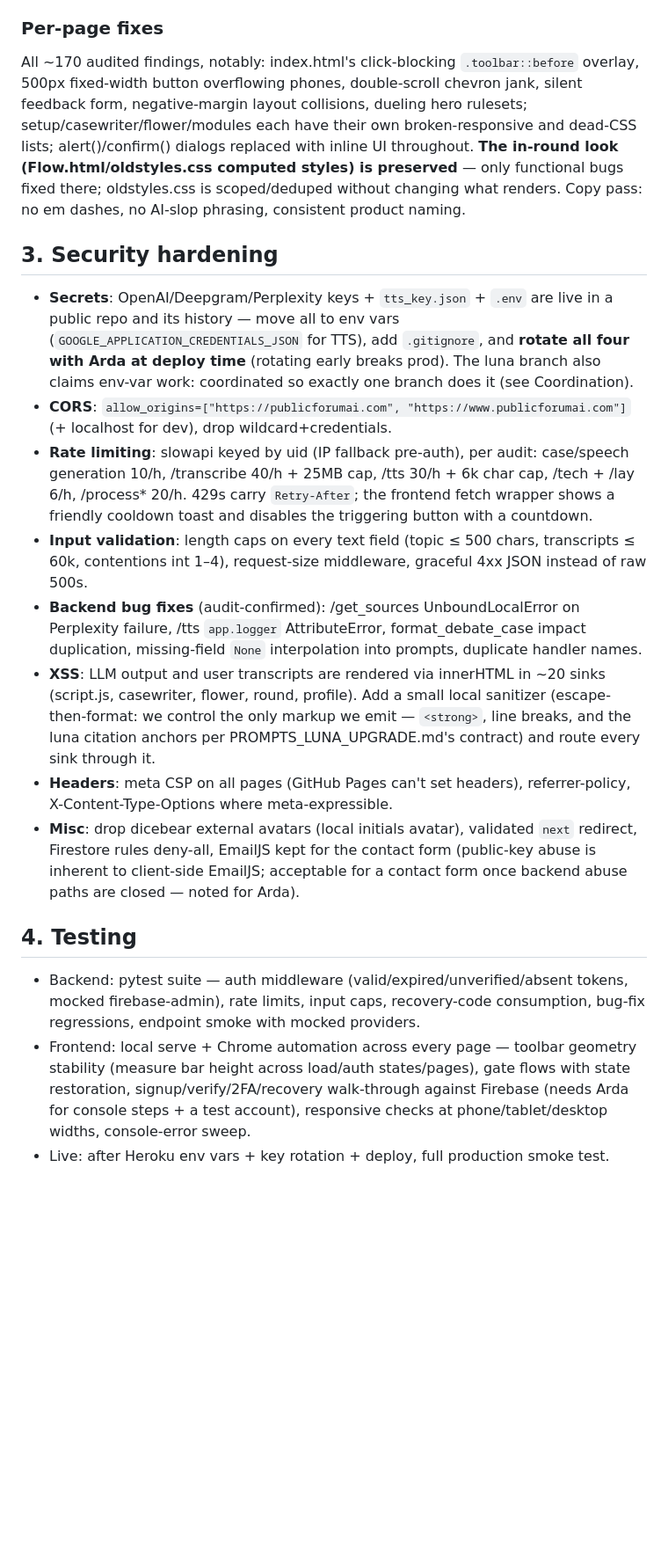
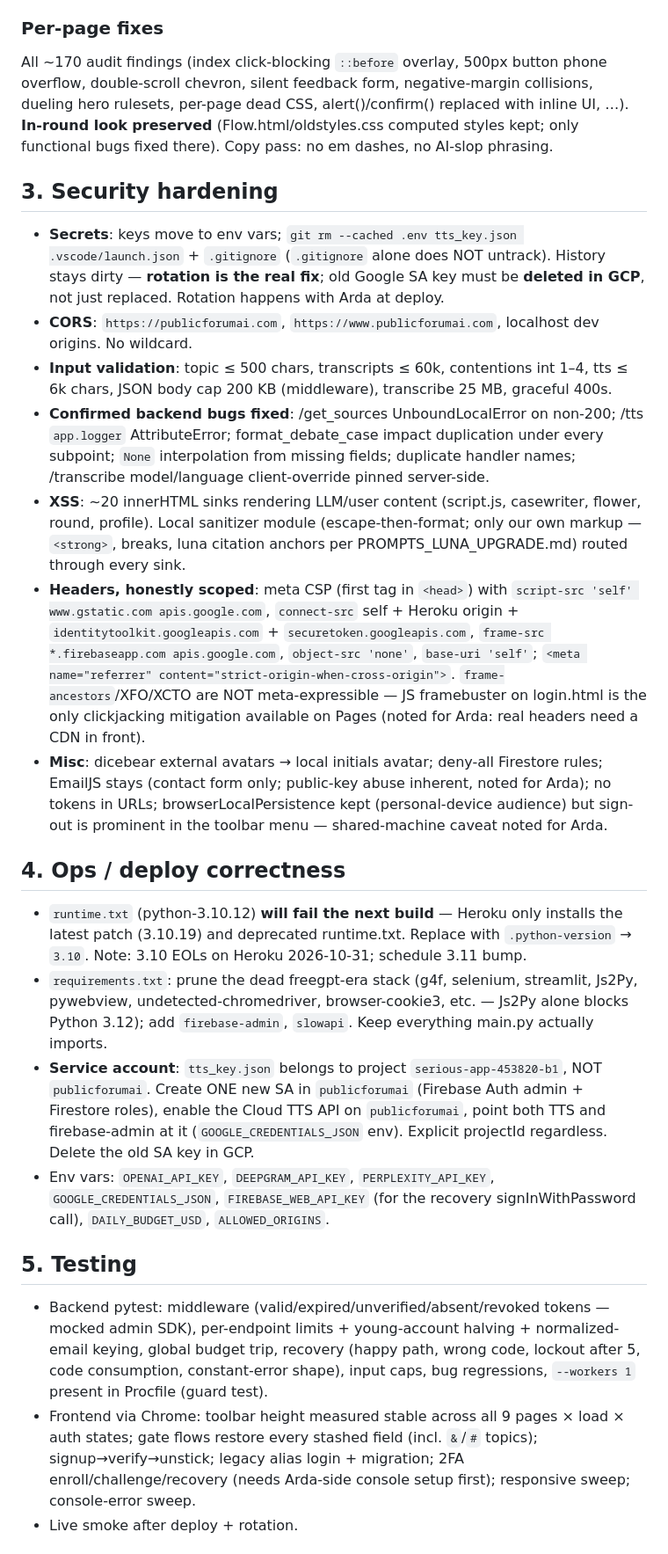
Before and after one commit to againh3x/againh3x.github.io, a Markdown page: OVERHAUL_PLAN.md, the part around one of its changes. Shown at 88% size. Rendered like a GitHub page; blank space fills up the shorter version.

```diff
--- a/OVERHAUL_PLAN.md
+++ b/OVERHAUL_PLAN.md
@@ -61,20 +68,23 @@ Fix:
 ### Per-page fixes
-All ~170 audited findings, notably: index.html's click-blocking `.toolbar::before` overlay, 500px fixed-width button overflowing phones, double-scroll chevron jank, silent feedback form, negative-margin layout collisions, dueling hero rulesets; setup/casewriter/flower/modules each have their own broken-responsive and dead-CSS lists; alert()/confirm() dialogs replaced with inline UI throughout. **The in-round look (Flow.html/oldstyles.css computed styles) is preserved** — only functional bugs fixed there; oldstyles.css is scoped/deduped without changing what renders.
-Copy pass: no em dashes, no AI-slop phrasing, consistent product naming.
+All ~170 audit findings (index click-blocking `::before` overlay, 500px button phone overflow, double-scroll chevron, silent feedback form, negative-margin collisions, dueling hero rulesets, per-page dead CSS, alert()/confirm() replaced with inline UI, …). **In-round look preserved** (Flow.html/oldstyles.css computed styles kept; only functional bugs fixed there). Copy pass: no em dashes, no AI-slop phrasing.
 
 ## 3. Security hardening
+- **Secrets**: keys move to env vars; `git rm --cached .env tts_key.json .vscode/launch.json` + `.gitignore` (`.gitignore` alone does NOT untrack). History stays dirty — **rotation is the real fix**; old Google SA key must be **deleted in GCP**, not just replaced. Rotation happens with Arda at deploy.
+- **CORS**: `https://publicforumai.com`, `https://www.publicforumai.com`, localhost dev origins. No wildcard.
+- **Input validation**: topic ≤ 500 chars, transcripts ≤ 60k, contentions int 1–4, tts ≤ 6k chars, JSON body cap 200 KB (middleware), transcribe 25 MB, graceful 400s.
+- **Confirmed backend bugs fixed**: /get_sources UnboundLocalError on non-200; /tts `app.logger` AttributeError; format_debate_case impact duplication under every subpoint; `None` interpolation from missing fields; duplicate handler names; /transcribe model/language client-override pinned server-side.
+- **XSS**: ~20 innerHTML sinks rendering LLM/user content (script.js, casewriter, flower, round, profile). Local sanitizer module (escape-then-format; only our own markup — `<strong>`, breaks, luna citation anchors per PROMPTS_LUNA_UPGRADE.md) routed through every sink.
+- **Headers, honestly scoped**: meta CSP (first tag in `<head>`) with `script-src 'self' www.gstatic.com apis.google.com`, `connect-src` self + Heroku origin + `identitytoolkit.googleapis.com` + `securetoken.googleapis.com`, `frame-src *.firebaseapp.com apis.google.com`, `object-src 'none'`, `base-uri 'self'`; `<meta name="referrer" content="strict-origin-when-cross-origin">`. `frame-ancestors`/XFO/XCTO are NOT meta-expressible — JS framebuster on login.html is the only clickjacking mitigation available on Pages (noted for Arda: real headers need a CDN in front).
+- **Misc**: dicebear external avatars → local initials avatar; deny-all Firestore rules; EmailJS stays (contact form only; public-key abuse inherent, noted for Arda); no tokens in URLs; browserLocalPersistence kept (personal-device audience) but sign-out is prominent in the toolbar menu — shared-machine caveat noted for Arda.
 
-- **Secrets**: OpenAI/Deepgram/Perplexity keys + `tts_key.json` + `.env` are live in a public repo and its history — move all to env vars (`GOOGLE_APPLICATION_CREDENTIALS_JSON` for TTS), add `.gitignore`, and **rotate all four with Arda at deploy time** (rotating early breaks prod). The luna branch also claims env-var work: coordinated so exactly one branch does it (see Coordination).
-- **CORS**: `allow_origins=["https://publicforumai.com", "https://www.publicforumai.com"]` (+ localhost for dev), drop wildcard+credentials.
-- **Rate limiting**: slowapi keyed by uid (IP fallback pre-auth), per audit: case/speech generation 10/h, /transcribe 40/h + 25MB cap, /tts 30/h + 6k char cap, /tech + /lay 6/h, /process* 20/h. 429s carry `Retry-After`; the frontend fetch wrapper shows a friendly cooldown toast and disables the triggering button with a countdown.
-- **Input validation**: length caps on every text field (topic ≤ 500 chars, transcripts ≤ 60k, contentions int 1–4), request-size middleware, graceful 4xx JSON instead of raw 500s.
-- **Backend bug fixes** (audit-confirmed): /get_sources UnboundLocalError on Perplexity failure, /tts `app.logger` AttributeError, format_debate_case impact duplication, missing-field `None` interpolation into prompts, duplicate handler names.
-- **XSS**: LLM output and user transcripts are rendered via innerHTML in ~20 sinks (script.js, casewriter, flower, round, profile). Add a small local sanitizer (escape-then-format: we control the only markup we emit — `<strong>`, line breaks, and the luna citation anchors per PROMPTS_LUNA_UPGRADE.md's contract) and route every sink through it.
-- **Headers**: meta CSP on all pages (GitHub Pages can't set headers), referrer-policy, X-Content-Type-Options where meta-expressible.
-- **Misc**: drop dicebear external avatars (local initials avatar), validated `next` redirect, Firestore rules deny-all, EmailJS kept for the contact form (public-key abuse is inherent to client-side EmailJS; acceptable for a contact form once backend abuse paths are closed — noted for Arda).
+## 4. Ops / deploy correctness
+- `runtime.txt` (python-3.10.12) **will fail the next build** — Heroku only installs the latest patch (3.10.19) and deprecated runtime.txt. Replace with `.python-version` → `3.10`. Note: 3.10 EOLs on Heroku 2026-10-31; schedule 3.11 bump.
+- `requirements.txt`: prune the dead freegpt-era stack (g4f, selenium, streamlit, Js2Py, pywebview, undetected-chromedriver, browser-cookie3, etc. — Js2Py alone blocks Python 3.12); add `firebase-admin`, `slowapi`. Keep everything main.py actually imports.
+- **Service account**: `tts_key.json` belongs to project `serious-app-453820-b1`, NOT `publicforumai`. Create ONE new SA in `publicforumai` (Firebase Auth admin + Firestore roles), enable the Cloud TTS API on `publicforumai`, point both TTS and firebase-admin at it (`GOOGLE_CREDENTIALS_JSON` env). Explicit projectId regardless. Delete the old SA key in GCP.
+- Env vars: `OPENAI_API_KEY`, `DEEPGRAM_API_KEY`, `PERPLEXITY_API_KEY`, `GOOGLE_CREDENTIALS_JSON`, `FIREBASE_WEB_API_KEY` (for the recovery signInWithPassword call), `DAILY_BUDGET_USD`, `ALLOWED_ORIGINS`.
 
-## 4. Testing
-- Backend: pytest suite — auth middleware (valid/expired/unverified/absent tokens, mocked firebase-admin), rate limits, input caps, recovery-code consumption, bug-fix regressions, endpoint smoke with mocked providers.
-- Frontend: local serve + Chrome automation across every page — toolbar geometry stability (measure bar height across load/auth states/pages), gate flows with state restoration, signup/verify/2FA/recovery walk-through against Firebase (needs Arda for console steps + a test account), responsive checks at phone/tablet/desktop widths, console-error sweep.
-- Live: after Heroku env vars + key rotation + deploy, full production smoke test.
+## 5. Testing
+- Backend pytest: middleware (valid/expired/unverified/absent/revoked tokens — mocked admin SDK), per-endpoint limits + young-account halving + normalized-email keying, global budget trip, recovery (happy path, wrong code, lockout after 5, code consumption, constant-error shape), input caps, bug regressions, `--workers 1` present in Procfile (guard test).
+- Frontend via Chrome: toolbar height measured stable across all 9 pages × load × auth states; gate flows restore every stashed field (incl. `&`/`#` topics); signup→verify→unstick; legacy alias login + migration; 2FA enroll/challenge/recovery (needs Arda-side console setup first); responsive sweep; console-error sweep.
+- Live smoke after deploy + rotation.
 
```
Also changed, not shown: other parts of OVERHAUL_PLAN.md (+56 -49 lines).
